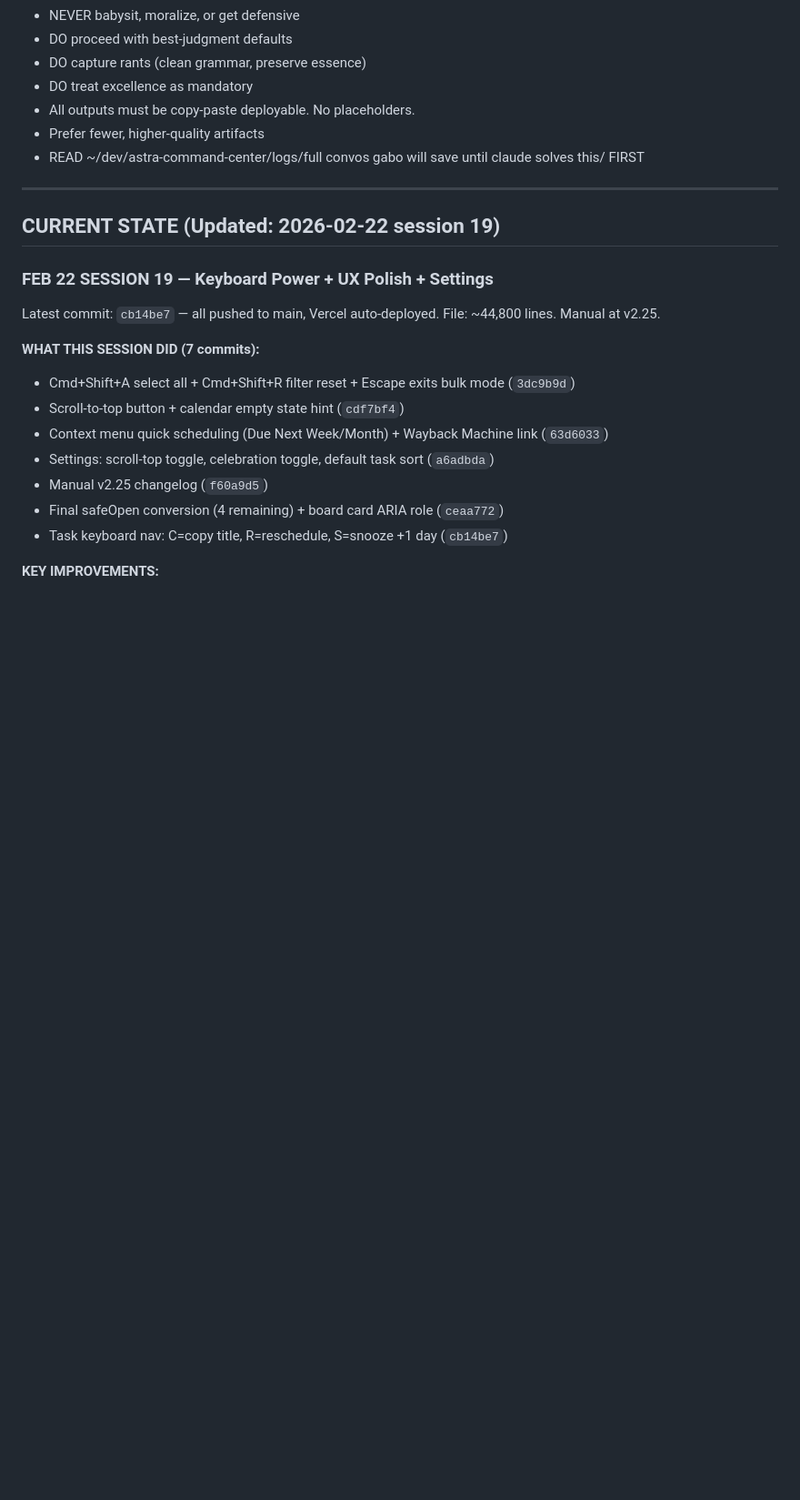
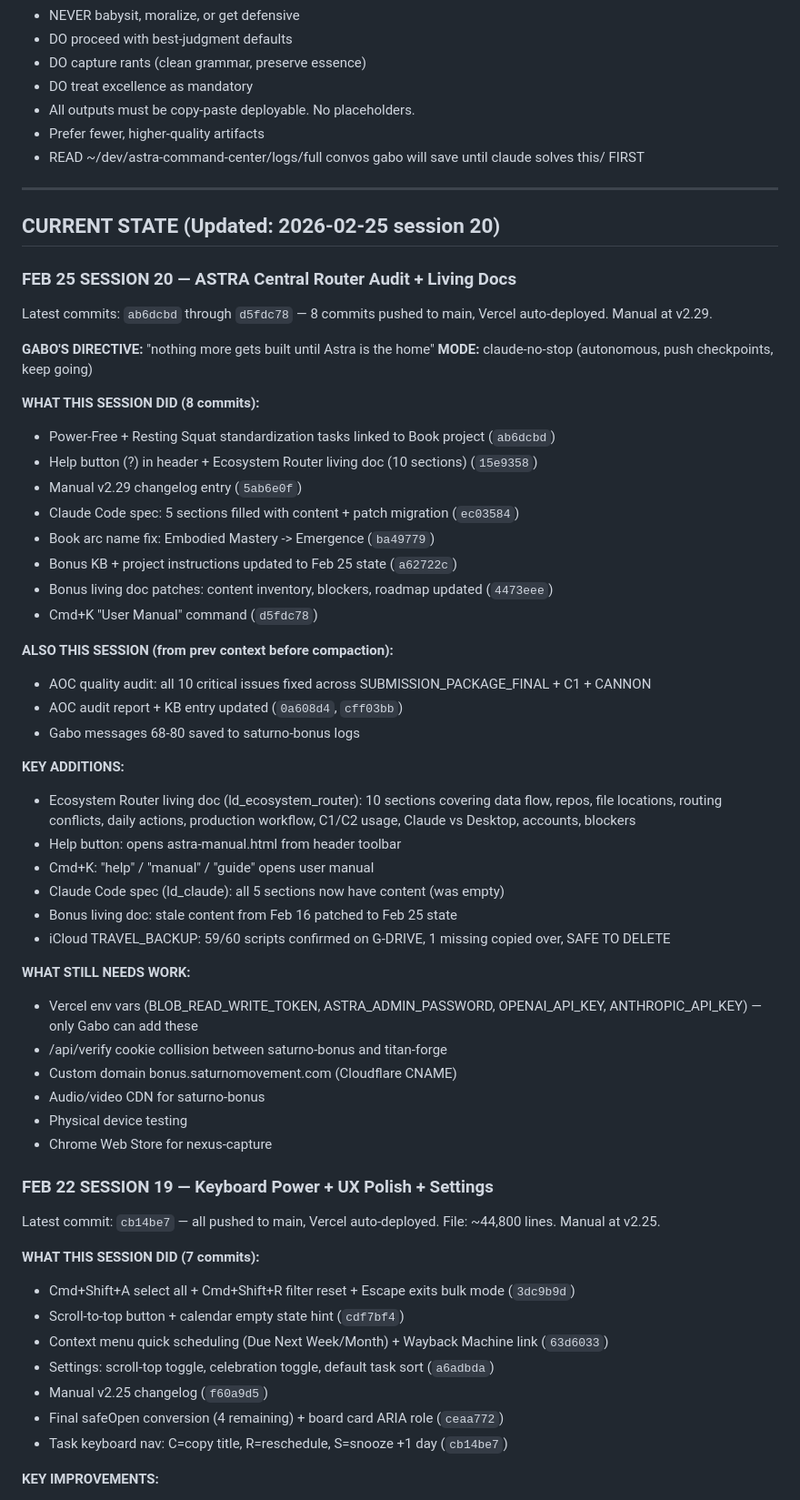
Before and after one commit to gabosaturno11/astra-command-center, a Markdown page: CLAUDE.md, the part around the change. Shown at 91% size. Rendered like a GitHub page; blank space fills up the shorter version.

Commit message:
Update CLAUDE.md with session 20 state: Router audit + living docs
Co-Authored-By: Claude Opus 4.6 <noreply@anthropic.com>

```diff
--- a/CLAUDE.md
+++ b/CLAUDE.md
@@ -62,7 +62,45 @@ That is the real problem. And the answer right now is YES — because CLAUDE.md
 
 ---
 
-## CURRENT STATE (Updated: 2026-02-22 session 19)
+## CURRENT STATE (Updated: 2026-02-25 session 20)
+
+### FEB 25 SESSION 20 — ASTRA Central Router Audit + Living Docs
+Latest commits: `ab6dcbd` through `d5fdc78` — 8 commits pushed to main, Vercel auto-deployed.
+Manual at v2.29.
+
+**GABO'S DIRECTIVE:** "nothing more gets built until Astra is the home"
+**MODE:** claude-no-stop (autonomous, push checkpoints, keep going)
+
+**WHAT THIS SESSION DID (8 commits):**
+- Power-Free + Resting Squat standardization tasks linked to Book project (`ab6dcbd`)
+- Help button (?) in header + Ecosystem Router living doc (10 sections) (`15e9358`)
+- Manual v2.29 changelog entry (`5ab6e0f`)
+- Claude Code spec: 5 sections filled with content + patch migration (`ec03584`)
+- Book arc name fix: Embodied Mastery -> Emergence (`ba49779`)
+- Bonus KB + project instructions updated to Feb 25 state (`a62722c`)
+- Bonus living doc patches: content inventory, blockers, roadmap updated (`4473eee`)
+- Cmd+K "User Manual" command (`d5fdc78`)
+
+**ALSO THIS SESSION (from prev context before compaction):**
+- AOC quality audit: all 10 critical issues fixed across SUBMISSION_PACKAGE_FINAL + C1 + CANNON
+- AOC audit report + KB entry updated (`0a608d4`, `cff03bb`)
+- Gabo messages 68-80 saved to saturno-bonus logs
+
+**KEY ADDITIONS:**
+- Ecosystem Router living doc (ld_ecosystem_router): 10 sections covering data flow, repos, file locations, routing conflicts, daily actions, production workflow, C1/C2 usage, Claude vs Desktop, accounts, blockers
+- Help button: opens astra-manual.html from header toolbar
+- Cmd+K: "help" / "manual" / "guide" opens user manual
+- Claude Code spec (ld_claude): all 5 sections now have content (was empty)
+- Bonus living doc: stale content from Feb 16 patched to Feb 25 state
+- iCloud TRAVEL_BACKUP: 59/60 scripts confirmed on G-DRIVE, 1 missing copied over, SAFE TO DELETE
+
+**WHAT STILL NEEDS WORK:**
+- Vercel env vars (BLOB_READ_WRITE_TOKEN, ASTRA_ADMIN_PASSWORD, OPENAI_API_KEY, ANTHROPIC_API_KEY) — only Gabo can add these
+- /api/verify cookie collision between saturno-bonus and titan-forge
+- Custom domain bonus.saturnomovement.com (Cloudflare CNAME)
+- Audio/video CDN for saturno-bonus
+- Physical device testing
+- Chrome Web Store for nexus-capture
 
 ### FEB 22 SESSION 19 — Keyboard Power + UX Polish + Settings
 Latest commit: `cb14be7` — all pushed to main, Vercel auto-deployed.
```
